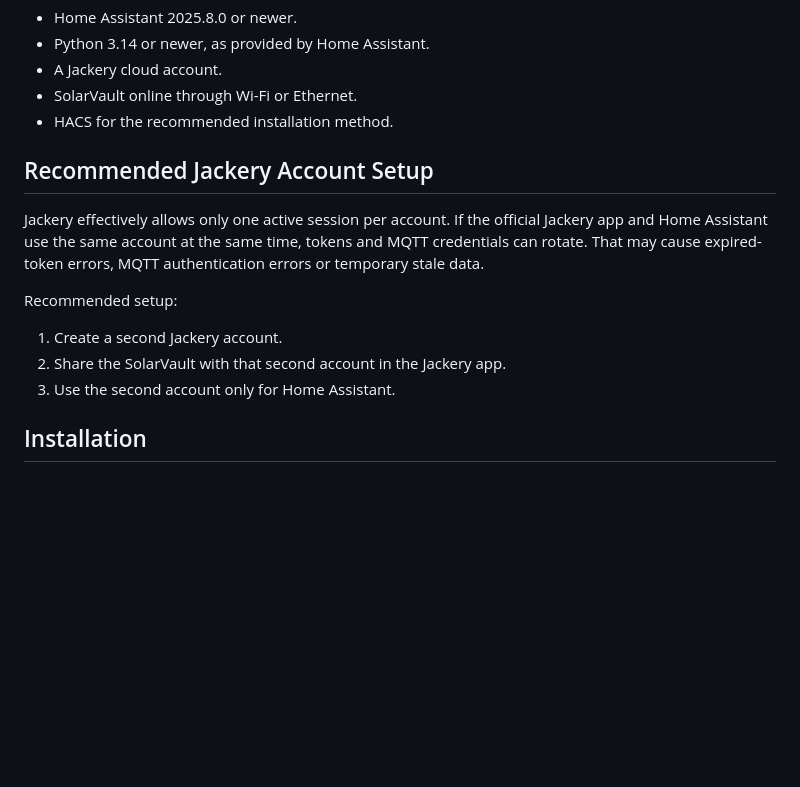
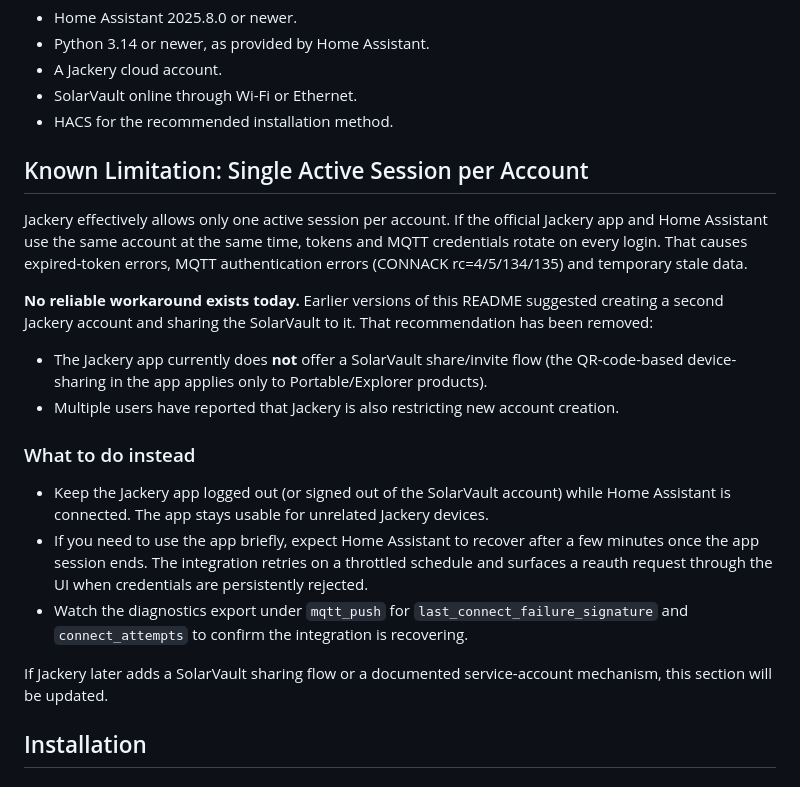
Before and after one commit to Bigdaddy1990/jackery_solarvault, a Markdown page: README.md, the part around the change. GitHub-like rendering; blank space fills up the shorter version.

```diff
--- a/README.md
+++ b/README.md
@@ -29,15 +29,22 @@ This integration is not an official Jackery product and is not affiliated with J
 - SolarVault online through Wi-Fi or Ethernet.
 - HACS for the recommended installation method.
 
-## Recommended Jackery Account Setup
+## Known Limitation: Single Active Session per Account
 
-Jackery effectively allows only one active session per account. If the official Jackery app and Home Assistant use the same account at the same time, tokens and MQTT credentials can rotate. That may cause expired-token errors, MQTT authentication errors or temporary stale data.
+Jackery effectively allows only one active session per account. If the official Jackery app and Home Assistant use the same account at the same time, tokens and MQTT credentials rotate on every login. That causes expired-token errors, MQTT authentication errors (CONNACK rc=4/5/134/135) and temporary stale data.
 
-Recommended setup:
+**No reliable workaround exists today.** Earlier versions of this README suggested creating a second Jackery account and sharing the SolarVault to it. That recommendation has been removed:
 
-1. Create a second Jackery account.
-2. Share the SolarVault with that second account in the Jackery app.
-3. Use the second account only for Home Assistant.
+- The Jackery app currently does **not** offer a SolarVault share/invite flow (the QR-code-based device-sharing in the app applies only to Portable/Explorer products).
+- Multiple users have reported that Jackery is also restricting new account creation.
+
+### What to do instead
+
+- Keep the Jackery app logged out (or signed out of the SolarVault account) while Home Assistant is connected. The app stays usable for unrelated Jackery devices.
+- If you need to use the app briefly, expect Home Assistant to recover after a few minutes once the app session ends. The integration retries on a throttled schedule and surfaces a reauth request through the UI when credentials are persistently rejected.
+- Watch the diagnostics export under `mqtt_push` for `last_connect_failure_signature` and `connect_attempts` to confirm the integration is recovering.
+
+If Jackery later adds a SolarVault sharing flow or a documented service-account mechanism, this section will be updated.
 
 ## Installation
 
```
